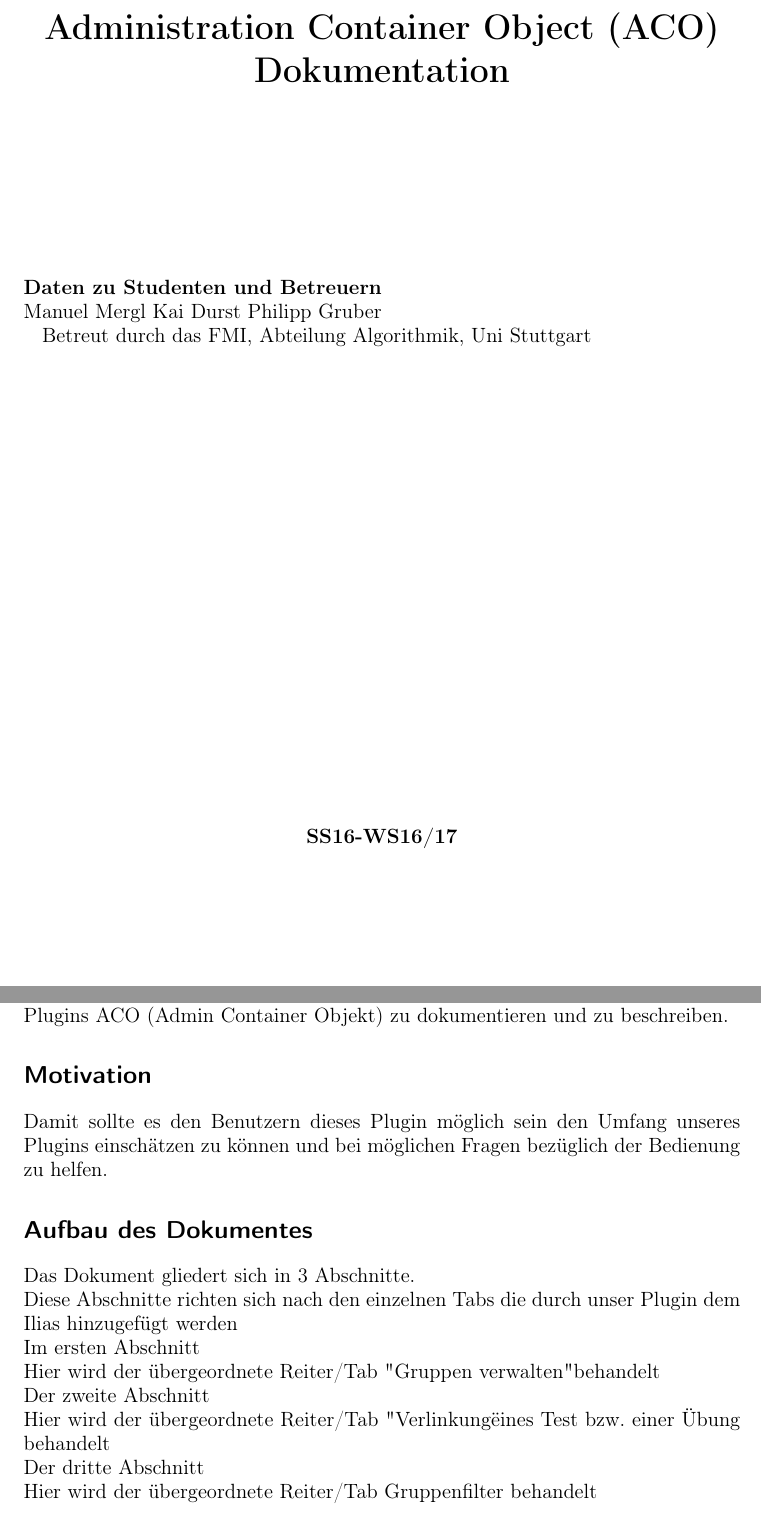
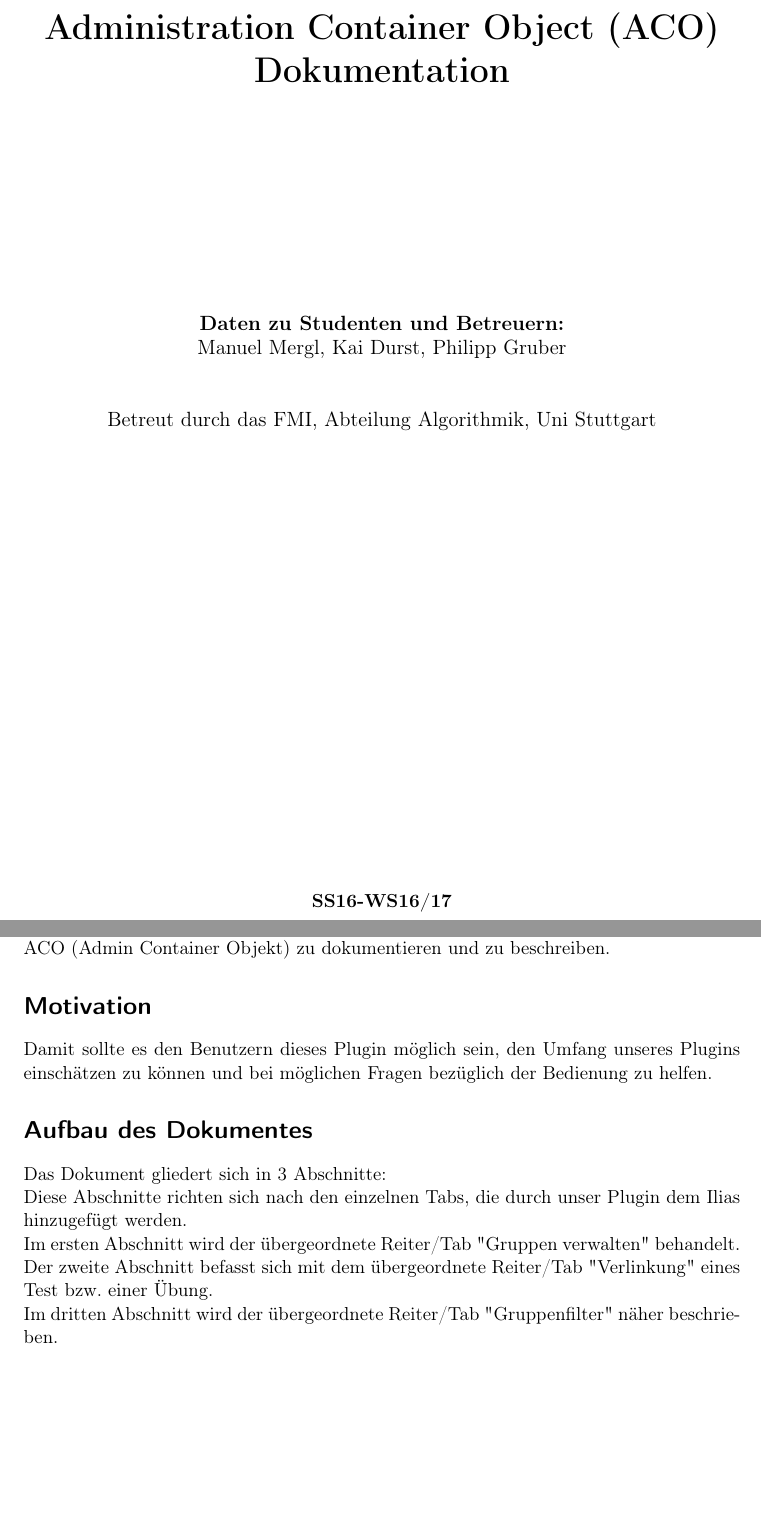
Before and after one commit to rmattes/ACO, a LaTeX book (doc/main.tex, which reads doc/Deckblatt/deckblatt.tex, doc/Einleitung/einleitung.tex): two parts of pages 1 and 3 of 16, joined at a grey line, cut so that both start at the same text, the shorter picture padded with empty space. Compiled offline with pdfLaTeX; an older LaTeX class or package is replaced by its successor.

Commit message:
Korrektur Doku

```diff
--- a/doc/Deckblatt/deckblatt.tex
+++ b/doc/Deckblatt/deckblatt.tex
@@ -4,16 +4,21 @@
 	 \\~\\~\\
 	 \huge\textbf{Administration Container Object (ACO)\\Dokumentation}
 \end{center}
+
 ~\\~\\~\\~\\~\\~\\~\\
-	\large\textbf{Daten zu Studenten und Betreuern}\\
-	Manuel Mergl
-	Kai Durst
+
+\begin{center}
+	\large\textbf{Daten zu Studenten und Betreuern:}\\
+	Manuel Mergl,
+	Kai Durst,
 	Philipp Gruber
-
+	\\~\\~\\
 	Betreut durch das FMI, Abteilung Algorithmik, Uni Stuttgart
 
-	\\~\\\\~\\~\\~\\~\\~\\~\\~\\~\\~\\~\\~\\~\\~\\~\\~\\~\\
 
+\end{center}
+
+~\\~\\~\\~\\~\\~\\~\\~\\~\\~\\~\\~\\~\\~\\~\\~\\~\\
 
 \begin{center}
 	 \textbf{SS16-WS16/17}
--- a/doc/Einleitung/einleitung.tex
+++ b/doc/Einleitung/einleitung.tex
@@ -2,17 +2,11 @@
 Dieses Dokument dient dem Zweck die Funktionen und die Bedienung unseres Plugins ACO (Admin Container Objekt) zu dokumentieren und zu beschreiben.
 
 \section*{Motivation}
-Damit sollte es den Benutzern dieses Plugin möglich sein den Umfang unseres Plugins einschätzen zu können und bei möglichen Fragen bezüglich der Bedienung zu helfen.
+Damit sollte es den Benutzern dieses Plugin möglich sein, den Umfang unseres Plugins einschätzen zu können und bei möglichen Fragen bezüglich der Bedienung zu helfen.
 
 \section*{Aufbau des Dokumentes}
-Das Dokument gliedert sich in 3 Abschnitte.\\
-Diese Abschnitte richten sich nach den einzelnen Tabs die durch unser Plugin dem Ilias hinzugefügt werden
-\\
-Im ersten Abschnitt \\
-Hier wird der übergeordnete Reiter/Tab "Gruppen verwalten" behandelt
-\\
-Der zweite Abschnitt \\
-Hier wird der übergeordnete Reiter/Tab "Verlinkung" eines Test bzw. einer Übung behandelt
-\\
-Der dritte Abschnitt \\
-Hier wird der übergeordnete Reiter/Tab Gruppenfilter behandelt
+Das Dokument gliedert sich in 3 Abschnitte:\\
+Diese Abschnitte richten sich nach den einzelnen Tabs, die durch unser Plugin dem Ilias hinzugefügt werden.\\
+Im ersten Abschnitt wird der übergeordnete Reiter/Tab \shorthandoff{"}"Gruppen verwalten"\shorthandoff{"} behandelt.\\
+Der zweite Abschnitt befasst sich mit dem übergeordnete Reiter/Tab \shorthandoff{"}"Verlinkung"\shorthandoff{"} eines Test bzw. einer Übung.\\
+Im dritten Abschnitt wird der übergeordnete Reiter/Tab \shorthandoff{"}"Gruppenfilter"\shorthandoff{"} näher beschrieben.
```
Also changed, not shown: doc/Funktionsbeschreibungen/GruppenVerwalten/gruppenVerwalten.tex (+4 -4 lines), doc/Funktionsbeschreibungen/Gruppenfilter/gruppenfilter.tex (+1 -1 lines).
